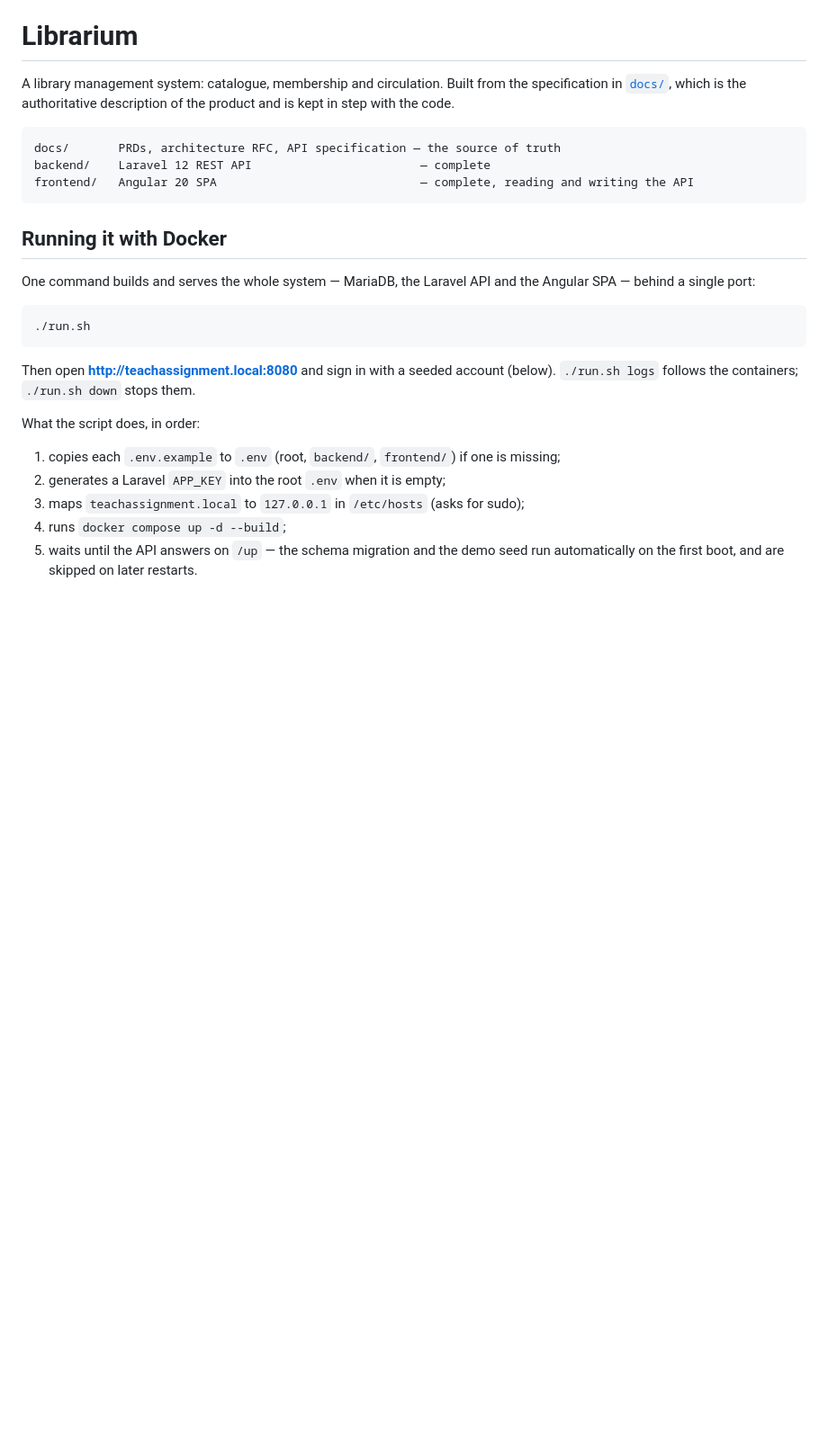
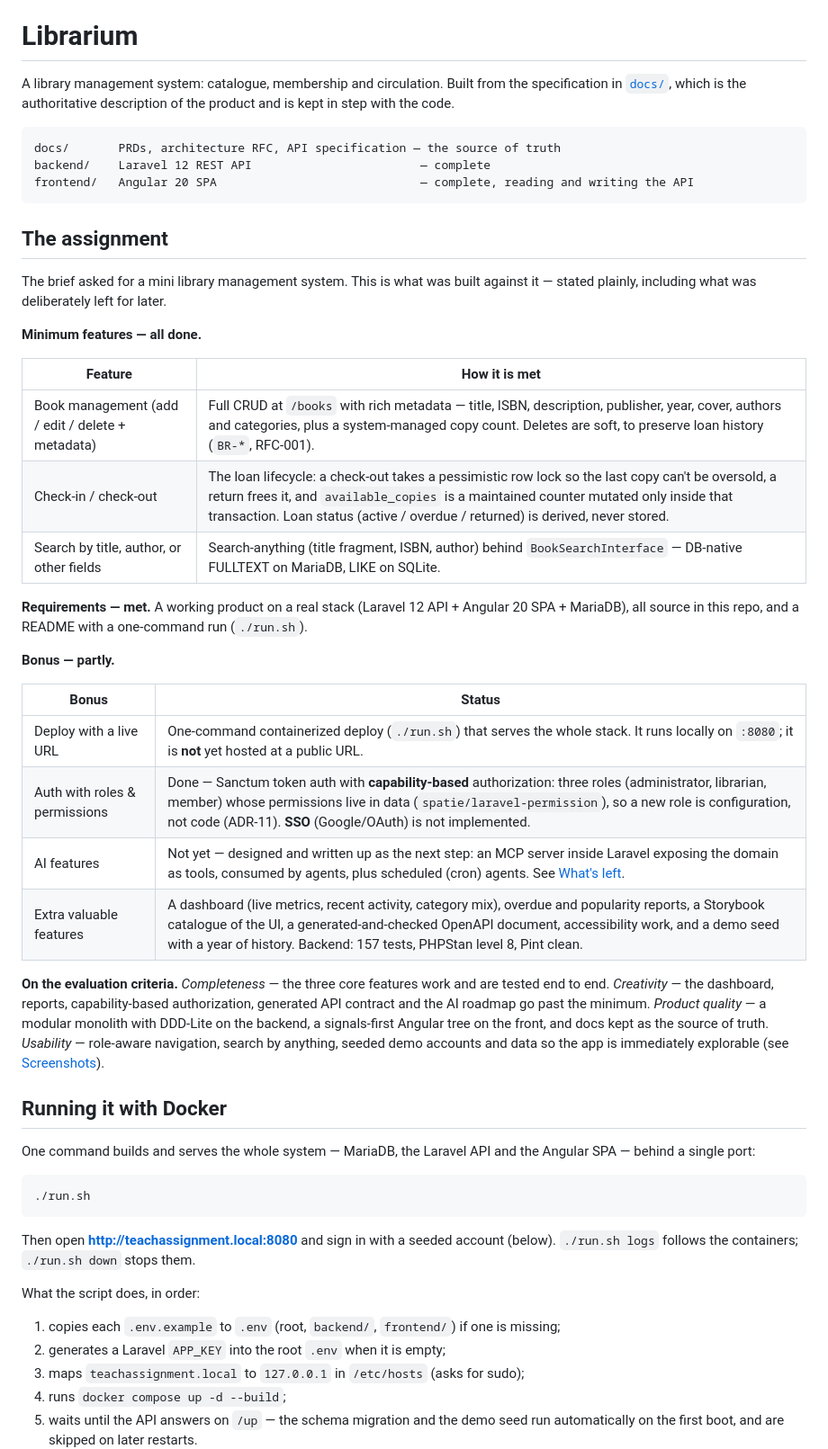
Before and after one commit to anheru88/Valsoft-Challenge, a Markdown page: README.md, the part around the change. Shown at 90% size. GitHub-like rendering; blank space fills up the shorter version.

Commit message:
docs: map the assignment brief to what was built
Add an "assignment" section to the README that answers the challenge point by
point — minimum features, requirements and bonuses — and states plainly what was
left for later: no public deploy URL, no SSO, AI features designed but not yet
built. Also speaks to the evaluation criteria.

Co-Authored-By: Claude Opus 4.8 <noreply@anthropic.com>
Claude-Session: https://claude.ai/code/session_01XrGgnLjmoveQt6U6awFj9U

````diff
--- a/README.md
+++ b/README.md
@@ -9,6 +9,40 @@ docs/       PRDs, architecture RFC, API specification — the source of truth
 backend/    Laravel 12 REST API                        — complete
 frontend/   Angular 20 SPA                             — complete, reading and writing the API
 ```
+
+## The assignment
+
+The brief asked for a mini library management system. This is what was built
+against it — stated plainly, including what was deliberately left for later.
+
+**Minimum features — all done.**
+
+| Feature | How it is met |
+|---|---|
+| Book management (add / edit / delete + metadata) | Full CRUD at `/books` with rich metadata — title, ISBN, description, publisher, year, cover, authors and categories, plus a system-managed copy count. Deletes are soft, to preserve loan history (`BR-*`, RFC-001). |
+| Check-in / check-out | The loan lifecycle: a check-out takes a pessimistic row lock so the last copy can't be oversold, a return frees it, and `available_copies` is a maintained counter mutated only inside that transaction. Loan status (active / overdue / returned) is derived, never stored. |
+| Search by title, author, or other fields | Search-anything (title fragment, ISBN, author) behind `BookSearchInterface` — DB-native FULLTEXT on MariaDB, LIKE on SQLite. |
+
+**Requirements — met.** A working product on a real stack (Laravel 12 API +
+Angular 20 SPA + MariaDB), all source in this repo, and a README with a
+one-command run (`./run.sh`).
+
+**Bonus — partly.**
+
+| Bonus | Status |
+|---|---|
+| Deploy with a live URL | One-command containerized deploy (`./run.sh`) that serves the whole stack. It runs locally on `:8080`; it is **not** yet hosted at a public URL. |
+| Auth with roles & permissions | Done — Sanctum token auth with **capability-based** authorization: three roles (administrator, librarian, member) whose permissions live in data (`spatie/laravel-permission`), so a new role is configuration, not code (ADR-11). **SSO** (Google/OAuth) is not implemented. |
+| AI features | Not yet — designed and written up as the next step: an MCP server inside Laravel exposing the domain as tools, consumed by agents, plus scheduled (cron) agents. See [What's left](#whats-left). |
+| Extra valuable features | A dashboard (live metrics, recent activity, category mix), overdue and popularity reports, a Storybook catalogue of the UI, a generated-and-checked OpenAPI document, accessibility work, and a demo seed with a year of history. Backend: 157 tests, PHPStan level 8, Pint clean. |
+
+**On the evaluation criteria.** *Completeness* — the three core features work and
+are tested end to end. *Creativity* — the dashboard, reports, capability-based
+authorization, generated API contract and the AI roadmap go past the minimum.
+*Product quality* — a modular monolith with DDD-Lite on the backend, a
+signals-first Angular tree on the front, and docs kept as the source of truth.
+*Usability* — role-aware navigation, search by anything, seeded demo accounts and
+data so the app is immediately explorable (see [Screenshots](#screenshots)).
 
 ## Running it with Docker
 
````
